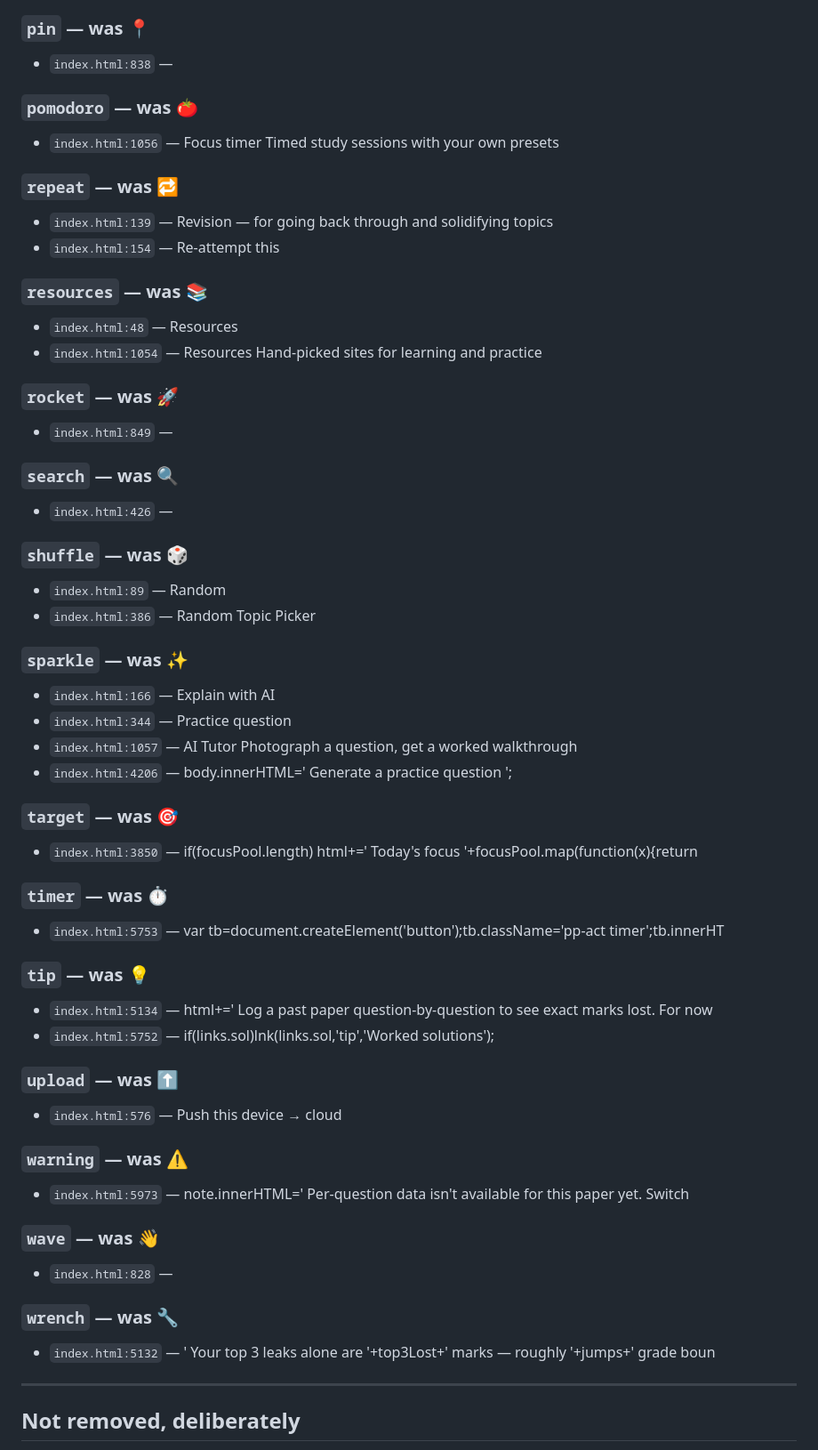
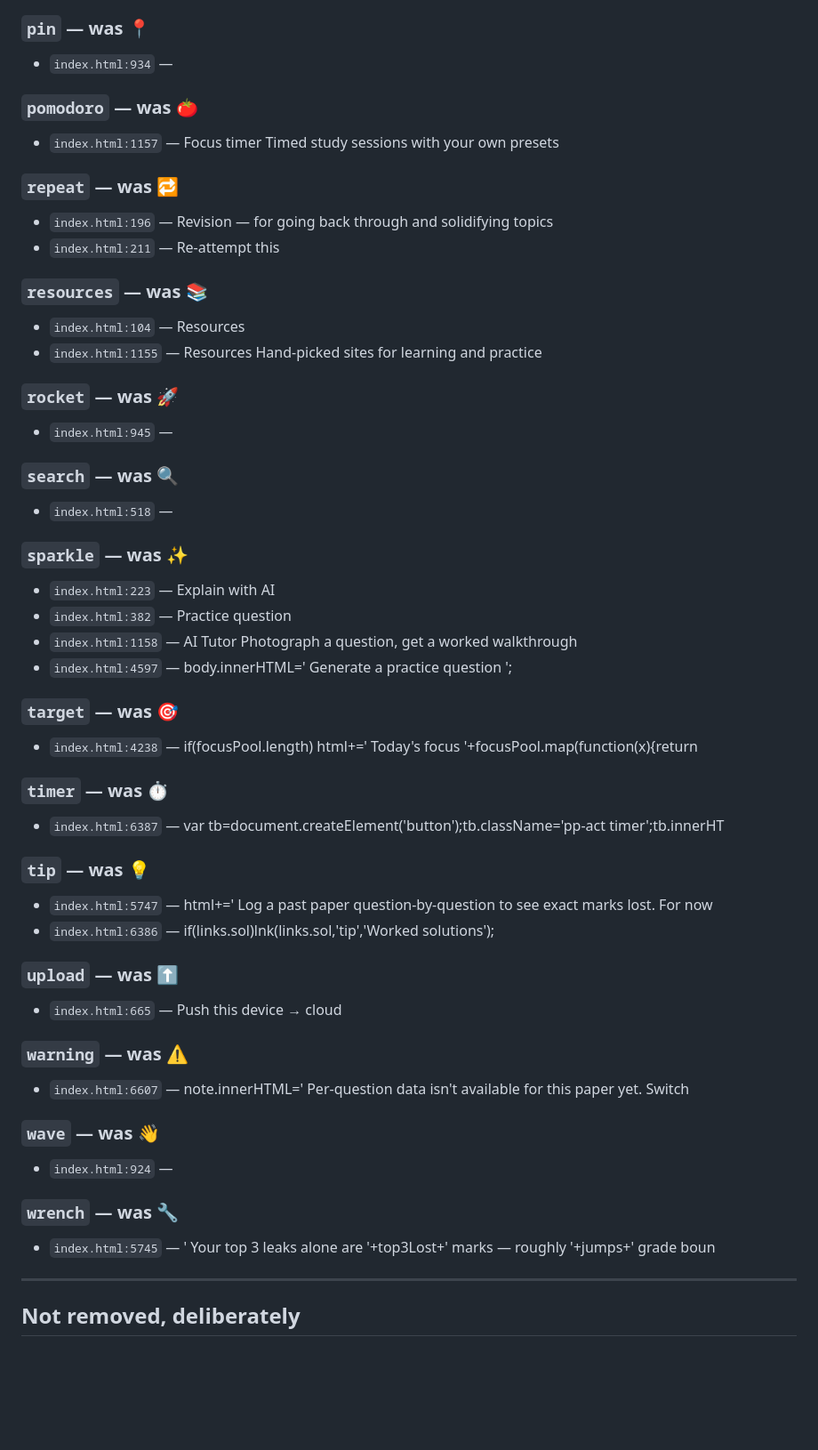
Before and after one commit to VanKolts/mathsALevel, a Markdown page: docs/icon-placeholders.md, the part around one of its changes. Shown at 89% size. Drawn GitHub-style; blank space fills up the shorter version.

```diff
--- a/docs/icon-placeholders.md
+++ b/docs/icon-placeholders.md
@@ -94,70 +98,65 @@ in `index.html` is the single place the markup is generated for the JS-built one
 
 ### `pin`  — was 📍
 
-- `index.html:838` —
+- `index.html:934` —
 
 ### `pomodoro`  — was 🍅
 
-- `index.html:1056` — Focus timer Timed study sessions with your own presets
+- `index.html:1157` — Focus timer Timed study sessions with your own presets
 
 ### `repeat`  — was 🔁
 
-- `index.html:139` — Revision — for going back through and solidifying topics
-- `index.html:154` — Re-attempt this
+- `index.html:196` — Revision — for going back through and solidifying topics
+- `index.html:211` — Re-attempt this
 
 ### `resources`  — was 📚
 
-- `index.html:48` — Resources
-- `index.html:1054` — Resources Hand-picked sites for learning and practice
+- `index.html:104` — Resources
+- `index.html:1155` — Resources Hand-picked sites for learning and practice
 
 ### `rocket`  — was 🚀
 
-- `index.html:849` —
+- `index.html:945` —
 
 ### `search`  — was 🔍
 
-- `index.html:426` —
-
-### `shuffle`  — was 🎲
-
-- `index.html:89` — Random
-- `index.html:386` — Random Topic Picker
+- `index.html:518` —
 
 ### `sparkle`  — was ✨
 
-- `index.html:166` — Explain with AI
-- `index.html:344` — Practice question
-- `index.html:1057` — AI Tutor Photograph a question, get a worked walkthrough
-- `index.html:4206` — body.innerHTML=' Generate a practice question ';
+- `index.html:223` — Explain with AI
+- `index.html:382` — Practice question
+- `index.html:1158` — AI Tutor Photograph a question, get a worked walkthrough
+- `index.html:4597` — body.innerHTML=' Generate a practice question ';
 
 ### `target`  — was 🎯
 
-- `index.html:3850` — if(focusPool.length) html+=' Today\'s focus '+focusPool.map(function(x){return
+- `index.html:4238` — if(focusPool.length) html+=' Today\'s focus '+focusPool.map(function(x){return
 
 ### `timer`  — was ⏱
 
-- `index.html:5753` — var tb=document.createElement('button');tb.className='pp-act timer';tb.innerHT
+- `index.html:6387` — var tb=document.createElement('button');tb.className='pp-act timer';tb.innerHT
 
 ### `tip`  — was 💡
 
-- `index.html:5134` — html+=' Log a past paper question-by-question to see exact marks lost. For now
-- `index.html:5752` — if(links.sol)lnk(links.sol,'tip','Worked solutions');
+- `index.html:5747` — html+=' Log a past paper question-by-question to see exact marks lost. For now
+- `index.html:6386` — if(links.sol)lnk(links.sol,'tip','Worked solutions');
 
 ### `upload`  — was ⬆
 
-- `index.html:576` — Push this device → cloud
+- `index.html:665` — Push this device → cloud
 
 ### `warning`  — was ⚠
 
-- `index.html:5973` — note.innerHTML=' Per-question data isn\'t available for this paper yet. Switch
+- `index.html:6607` — note.innerHTML=' Per-question data isn\'t available for this paper yet. Switch
 
 ### `wave`  — was 👋
 
-- `index.html:828` —
+- `index.html:924` —
 
 ### `wrench`  — was 🔧
 
-- `index.html:5132` — ' Your top 3 leaks alone are '+top3Lost+' marks — roughly '+jumps+' grade boun
+- `index.html:5745` — ' Your top 3 leaks alone are '+top3Lost+' marks — roughly '+jumps+' grade boun
 
 ---
 
```
Also changed, not shown: other parts of docs/icon-placeholders.md (+32 -28 lines), README.md (+2 -2 lines).
